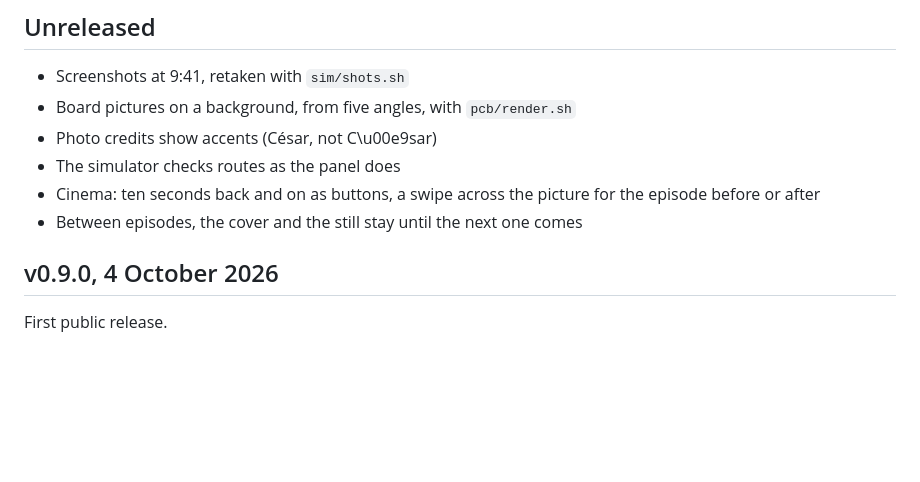
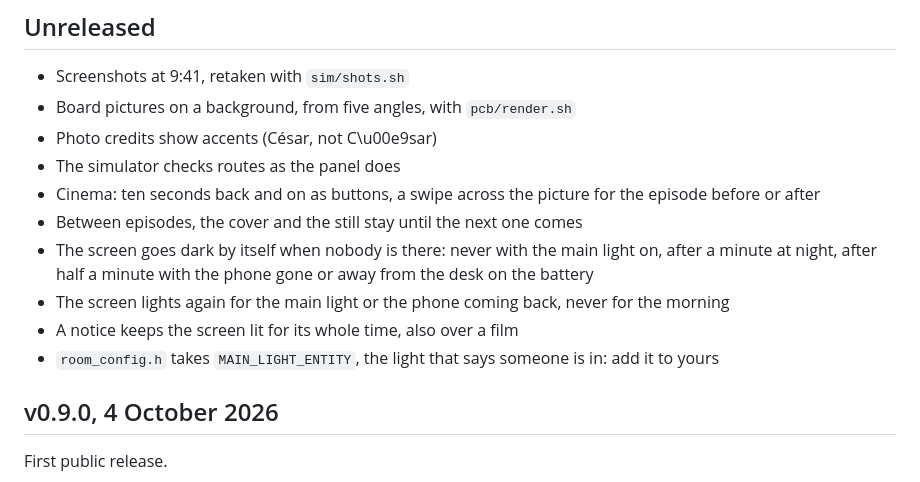
Before and after one commit to wtb04/smart-flexispot, a Markdown page: CHANGELOG.md, the part around the change. GitHub-like rendering; blank space fills up the shorter version.

Commit message:
The screen schedule in the changelog, and the main light among what room_config.h takes

```diff
--- a/CHANGELOG.md
+++ b/CHANGELOG.md
@@ -10,6 +10,10 @@ The versions are the points where the panel was a step further on my desk. None
 - The simulator checks routes as the panel does
 - Cinema: ten seconds back and on as buttons, a swipe across the picture for the episode before or after
 - Between episodes, the cover and the still stay until the next one comes
+- The screen goes dark by itself when nobody is there: never with the main light on, after a minute at night, after half a minute with the phone gone or away from the desk on the battery
+- The screen lights again for the main light or the phone coming back, never for the morning
+- A notice keeps the screen lit for its whole time, also over a film
+- `room_config.h` takes `MAIN_LIGHT_ENTITY`, the light that says someone is in: add it to yours
 
 ## v0.9.0, 4 October 2026
 
```
Also changed, not shown: docs/getting-started.md (+1 -1 lines).
